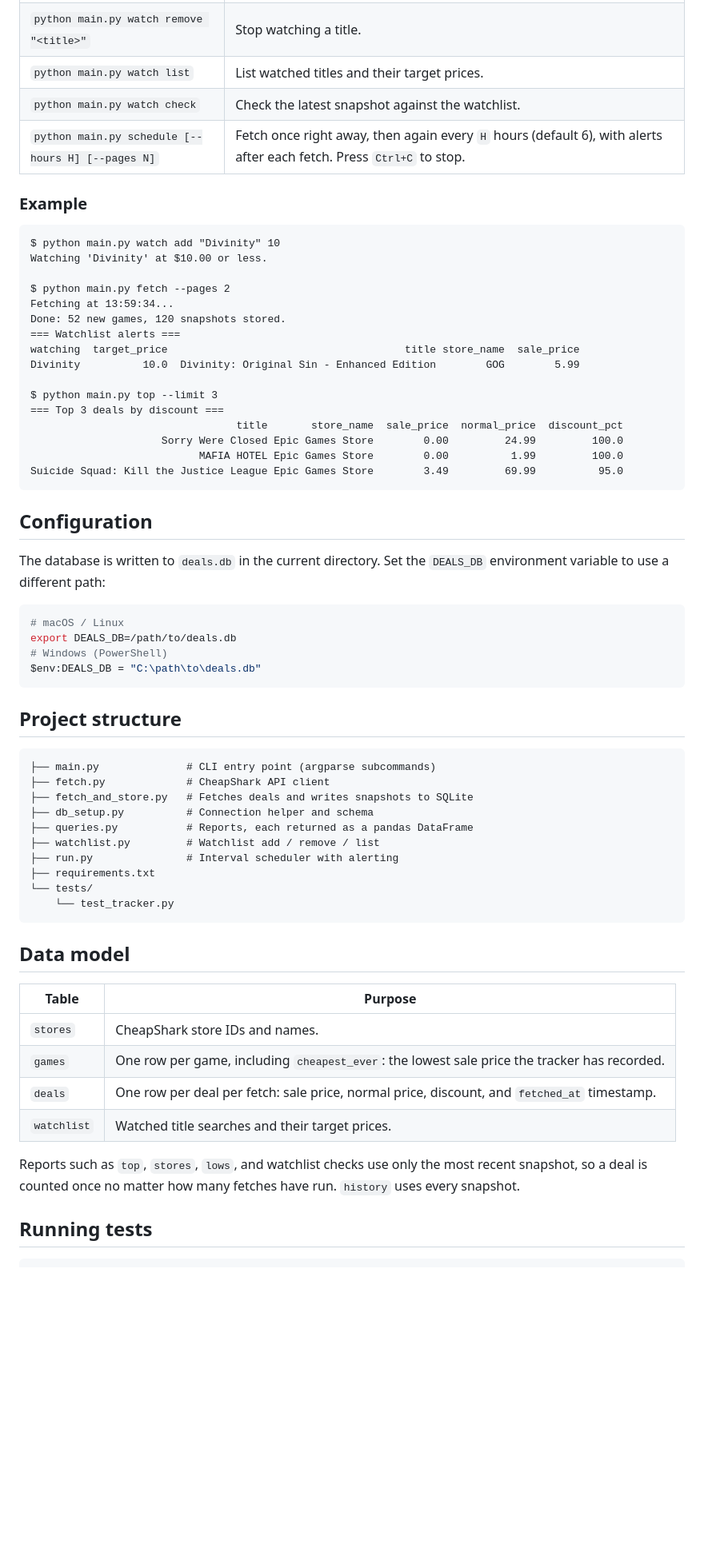
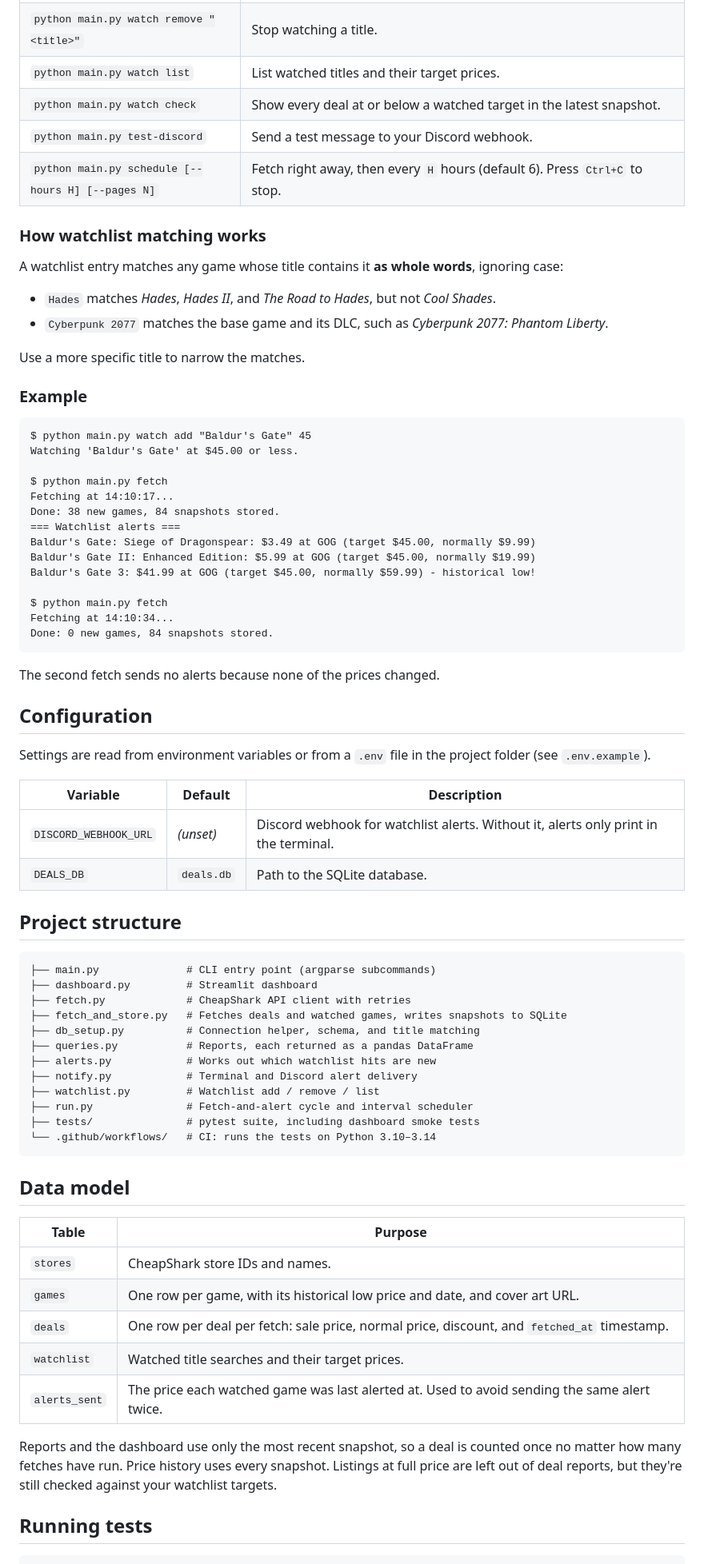
Before and after one commit to JMScripts1/game-deal-tracker, a Markdown page: README.md, the part around one of its changes. Shown at 80% size. Rendered like a GitHub page; blank space fills up the shorter version.

````diff
--- a/README.md
+++ b/README.md
@@ -55,53 +96,63 @@ python main.py top           # see the biggest discounts
 | `python main.py watch remove "<title>"` | Stop watching a title. |
 | `python main.py watch list` | List watched titles and their target prices. |
-| `python main.py watch check` | Check the latest snapshot against the watchlist. |
-| `python main.py schedule [--hours H] [--pages N]` | Fetch once right away, then again every `H` hours (default 6), with alerts after each fetch. Press `Ctrl+C` to stop. |
+| `python main.py watch check` | Show every deal at or below a watched target in the latest snapshot. |
+| `python main.py test-discord` | Send a test message to your Discord webhook. |
+| `python main.py schedule [--hours H] [--pages N]` | Fetch right away, then every `H` hours (default 6). Press `Ctrl+C` to stop. |
+
+### How watchlist matching works
+
+A watchlist entry matches any game whose title contains it **as whole words**, ignoring case:
+
+- `Hades` matches *Hades*, *Hades II*, and *The Road to Hades*, but not *Cool Shades*.
+- `Cyberpunk 2077` matches the base game and its DLC, such as *Cyberpunk 2077: Phantom Liberty*.
+
+Use a more specific title to narrow the matches.
 
 ### Example
 
 ```text
-$ python main.py watch add "Divinity" 10
-Watching 'Divinity' at $10.00 or less.
+$ python main.py watch add "Baldur's Gate" 45
+Watching 'Baldur's Gate' at $45.00 or less.
 
-$ python main.py fetch --pages 2
-Fetching at 13:59:34...
-Done: 52 new games, 120 snapshots stored.
+$ python main.py fetch
+Fetching at 14:10:17...
+Done: 38 new games, 84 snapshots stored.
 === Watchlist alerts ===
-watching  target_price                                      title store_name  sale_price
-Divinity          10.0  Divinity: Original Sin - Enhanced Edition        GOG        5.99
+Baldur's Gate: Siege of Dragonspear: $3.49 at GOG (target $45.00, normally $9.99)
+Baldur's Gate II: Enhanced Edition: $5.99 at GOG (target $45.00, normally $19.99)
+Baldur's Gate 3: $41.99 at GOG (target $45.00, normally $59.99) - historical low!
 
-$ python main.py top --limit 3
-=== Top 3 deals by discount ===
-                                 title       store_name  sale_price  normal_price  discount_pct
-                     Sorry Were Closed Epic Games Store        0.00         24.99         100.0
-                           MAFIA HOTEL Epic Games Store        0.00          1.99         100.0
-Suicide Squad: Kill the Justice League Epic Games Store        3.49         69.99          95.0
+$ python main.py fetch
+Fetching at 14:10:34...
+Done: 0 new games, 84 snapshots stored.
 ```
+
+The second fetch sends no alerts because none of the prices changed.
 
 ## Configuration
 
-The database is written to `deals.db` in the current directory. Set the `DEALS_DB` environment variable to use a different path:
+Settings are read from environment variables or from a `.env` file in the project folder (see `.env.example`).
 
-```bash
-# macOS / Linux
-export DEALS_DB=/path/to/deals.db
-# Windows (PowerShell)
-$env:DEALS_DB = "C:\path\to\deals.db"
-```
+| Variable | Default | Description |
+| --- | --- | --- |
+| `DISCORD_WEBHOOK_URL` | *(unset)* | Discord webhook for watchlist alerts. Without it, alerts only print in the terminal. |
+| `DEALS_DB` | `deals.db` | Path to the SQLite database. |
 
 ## Project structure
 
 ```text
 ├── main.py              # CLI entry point (argparse subcommands)
-├── fetch.py             # CheapShark API client
-├── fetch_and_store.py   # Fetches deals and writes snapshots to SQLite
-├── db_setup.py          # Connection helper and schema
+├── dashboard.py         # Streamlit dashboard
+├── fetch.py             # CheapShark API client with retries
+├── fetch_and_store.py   # Fetches deals and watched games, writes snapshots to SQLite
+├── db_setup.py          # Connection helper, schema, and title matching
 ├── queries.py           # Reports, each returned as a pandas DataFrame
+├── alerts.py            # Works out which watchlist hits are new
+├── notify.py            # Terminal and Discord alert delivery
 ├── watchlist.py         # Watchlist add / remove / list
-├── run.py               # Interval scheduler with alerting
-├── requirements.txt
-└── tests/
-    └── test_tracker.py
+├── run.py               # Fetch-and-alert cycle and interval scheduler
+├── tests/               # pytest suite, including dashboard smoke tests
+└── .github/workflows/   # CI: runs the tests on Python 3.10–3.14
 ```
 
 ## Data model
@@ -109,11 +160,12 @@ $env:DEALS_DB = "C:\path\to\deals.db"
 | Table | Purpose |
 | --- | --- |
 | `stores` | CheapShark store IDs and names. |
-| `games` | One row per game, including `cheapest_ever`: the lowest sale price the tracker has recorded. |
+| `games` | One row per game, with its historical low price and date, and cover art URL. |
 | `deals` | One row per deal per fetch: sale price, normal price, discount, and `fetched_at` timestamp. |
 | `watchlist` | Watched title searches and their target prices. |
+| `alerts_sent` | The price each watched game was last alerted at. Used to avoid sending the same alert twice. |
 
-Reports such as `top`, `stores`, `lows`, and watchlist checks use only the most recent snapshot, so a deal is counted once no matter how many fetches have run. `history` uses every snapshot.
+Reports and the dashboard use only the most recent snapshot, so a deal is counted once no matter how many fetches have run. Price history uses every snapshot. Listings at full price are left out of deal reports, but they're still checked against your watchlist targets.
 
 ## Running tests
 
````
Also changed, not shown: other parts of README.md (+61 -20 lines), docs/dashboard.png (added), docs/stores.png (added), docs/watchlist.png (added), 5 other files.
